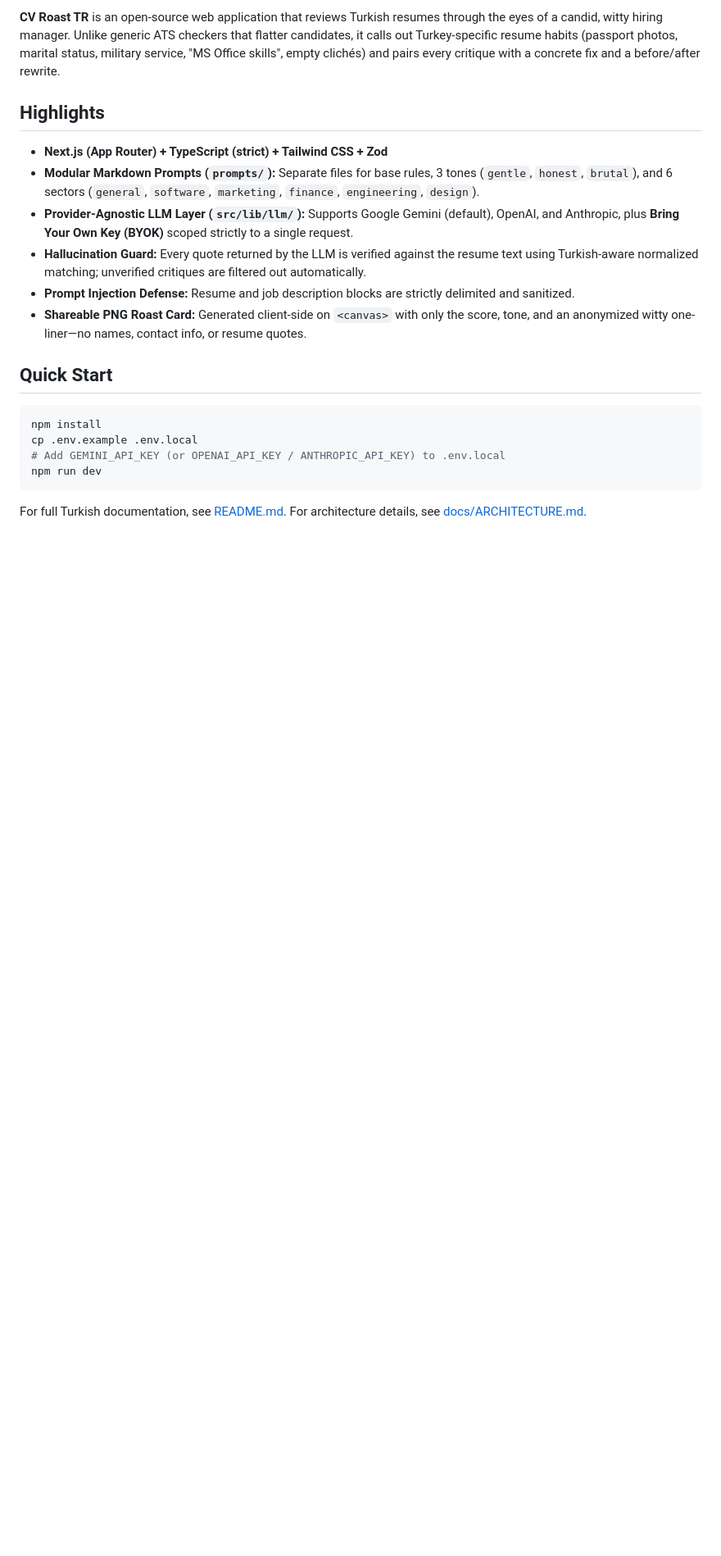
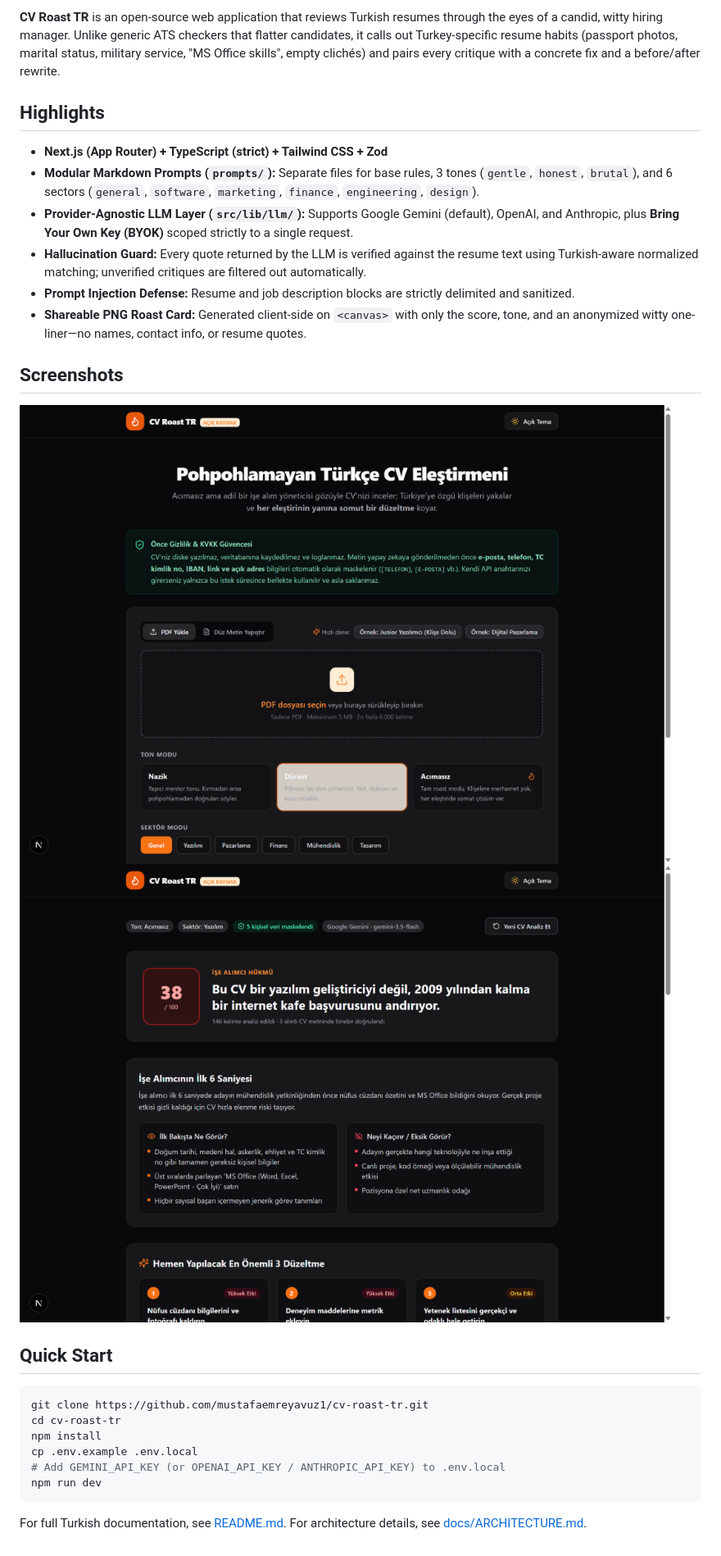
Before and after one commit to mustafaemreyavuz1/cv-roast-tr, a Markdown page: README.en.md, the part around the change. Shown at 82% size. Rendered like a GitHub page; pictures changed too: docs/screenshot-home.png (added), docs/screenshot-results.png (added); blank space fills up the shorter version.

Commit message:
docs: add real UI screenshots and update GitHub repo URLs in README

````diff
--- a/README.en.md
+++ b/README.en.md
@@ -13,9 +13,16 @@
 - **Prompt Injection Defense:** Resume and job description blocks are strictly delimited and sanitized.
 - **Shareable PNG Roast Card:** Generated client-side on `<canvas>` with only the score, tone, and an anonymized witty one-liner—no names, contact info, or resume quotes.
 
+## Screenshots
+
+![CV Roast TR Home](docs/screenshot-home.png)
+![CV Roast TR Analysis Results](docs/screenshot-results.png)
+
 ## Quick Start
 
 ```bash
+git clone https://github.com/mustafaemreyavuz1/cv-roast-tr.git
+cd cv-roast-tr
 npm install
 cp .env.example .env.local
 # Add GEMINI_API_KEY (or OPENAI_API_KEY / ANTHROPIC_API_KEY) to .env.local
````
Also changed, not shown: README.md (+10 -5 lines), docs/screenshot-card.png (added).
